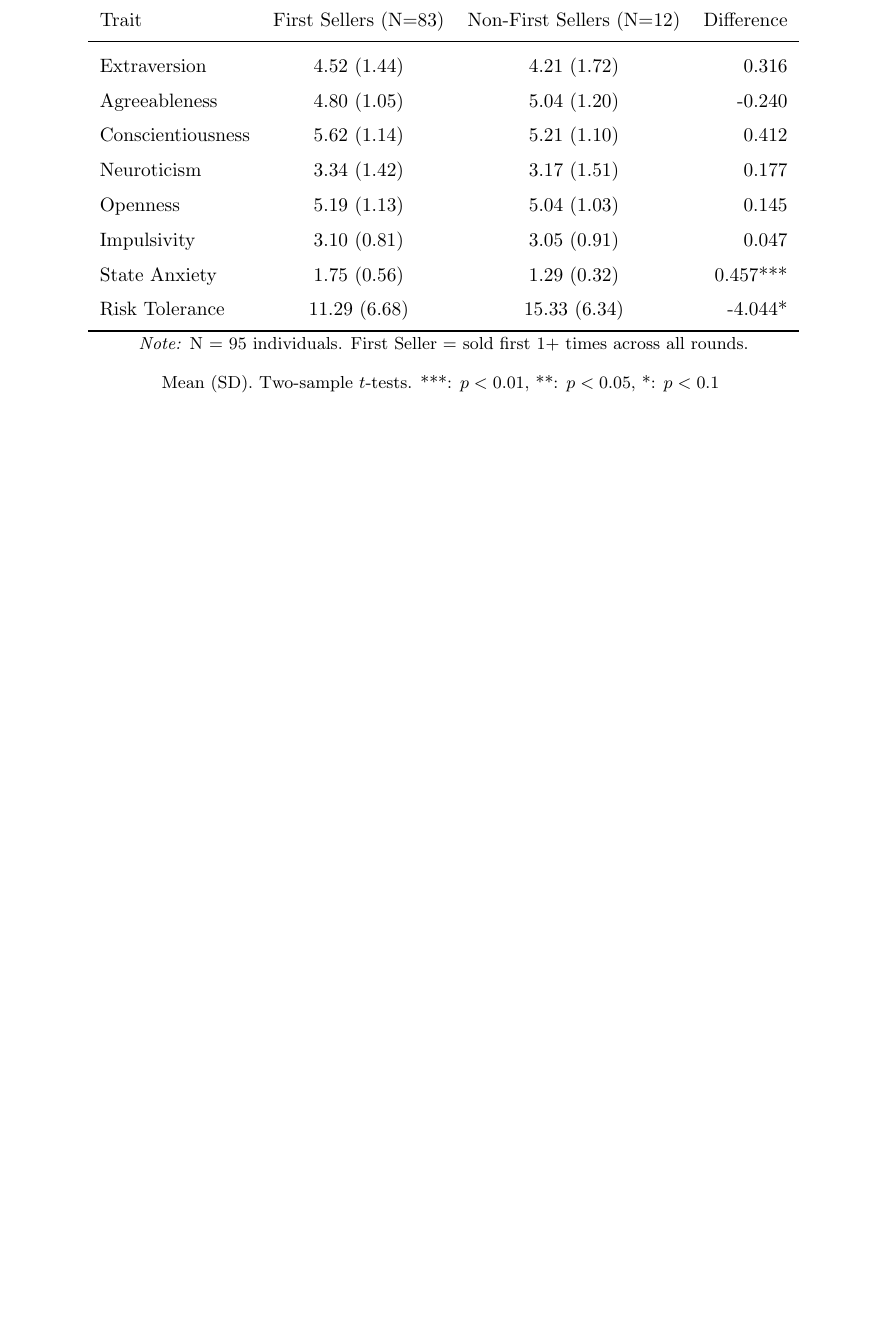
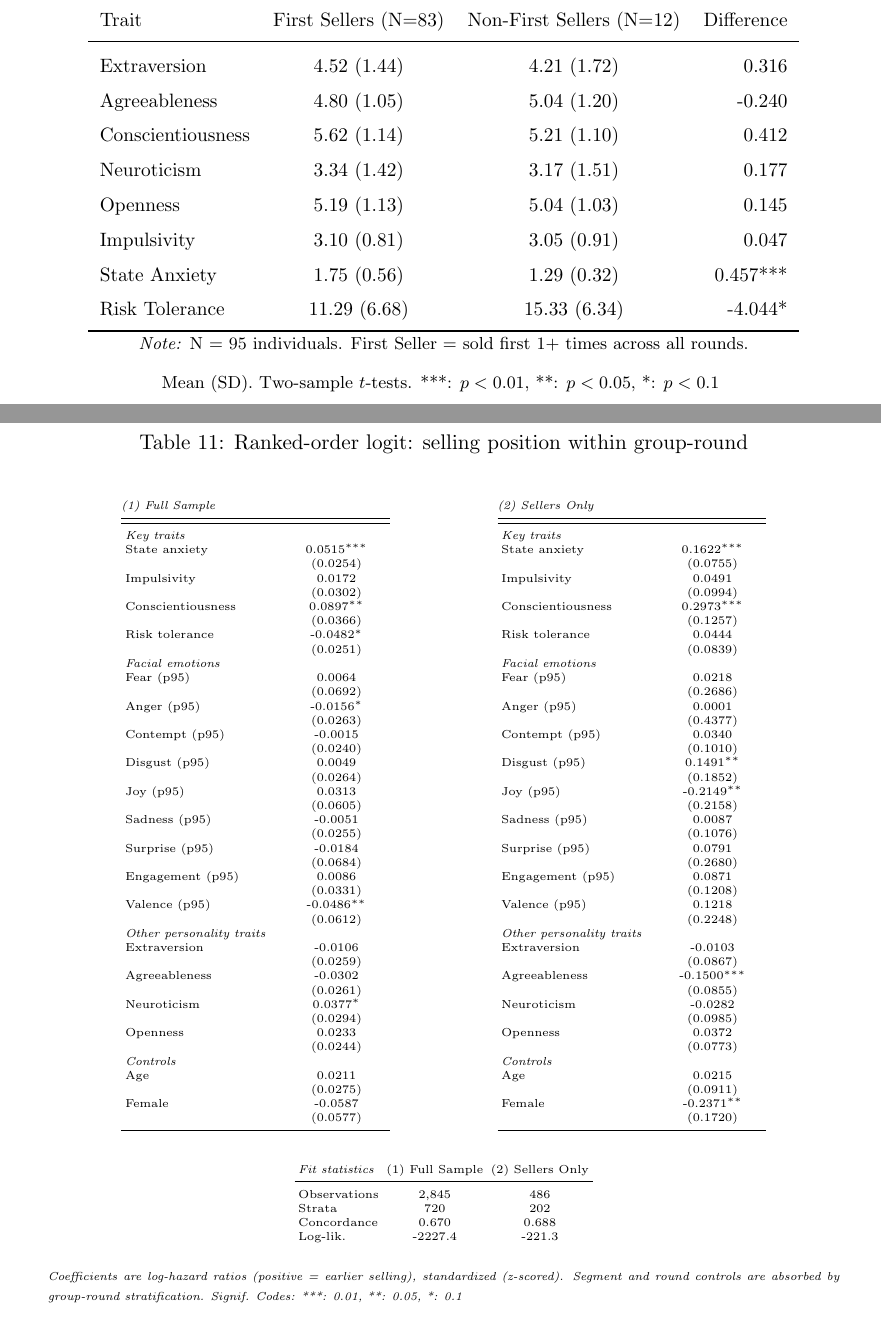
Before and after one commit to calebeynon/MarketRuns, a LaTeX document (analysis/paper/main.tex, which reads analysis/output/tables/ro_logit_selling_position.tex): part of page 29 of 39 before the commit and two parts of pages 29 and 30 of 40 after it, the two joined at a grey line, cut so that both start at the same text, the shorter picture padded with empty space. Compiled offline with pdfLaTeX.

Commit message:
Add ranked-order logit regression to appendix (#53)
- Implement ranked-order logit via stratified Cox PH (coxph with strata)
  mirroring the Table 4 ordinal logit specification
- Cluster standard errors at the player level for correct inference
- Two models: Full Sample (2,845 obs / 720 strata) and Sellers Only
  (486 obs / 202 strata, strata with <2 sellers dropped)
- Segment and round controls absorbed by group-round stratification
  (19 predictors instead of 23)
- Add LaTeX table output to analysis/output/tables/
- Add Appendix F (Ranked-Order Logit Robustness Check) to paper,
  rename old Appendix F (Instructions) to Appendix G
- Add 22 comprehensive data validation tests covering rank reversal,
  stratum construction, z-scoring, ground-truth spot checks, and
  cross-checks with ordinal logit
- Merge latest main branch changes (summary statistics table fix)

Co-Authored-By: Claude Opus 4.6 <noreply@anthropic.com>

```diff
--- /dev/null
+++ b/analysis/output/tables/ro_logit_selling_position.tex
@@ -0,0 +1,128 @@
+
+\begin{center}
+\begingroup
+\tiny
+\renewcommand{\arraystretch}{0.7}
+\setlength{\tabcolsep}{2pt}
+\begin{minipage}[t]{0.42\linewidth}
+\centering
+\begin{tabular}[t]{>{\raggedright\arraybackslash}p{2.8cm}>{\centering\arraybackslash}p{1.8cm}}
+\multicolumn{2}{@{}l}{\emph{(1) Full Sample}} \\
+   \midrule \midrule
+   \emph{Key traits} & \\
+   State anxiety            & 0.0515$^{***}$\\
+                            & (0.0254)\\
+   Impulsivity              & 0.0172\\
+                            & (0.0302)\\
+   Conscientiousness        & 0.0897$^{**}$\\
+                            & (0.0366)\\
+   Risk tolerance           & -0.0482$^{*}$\\
+                            & (0.0251)\\
+   \emph{Facial emotions} & \\
+   Fear (p95)               & 0.0064\\
+                            & (0.0692)\\
+   Anger (p95)              & -0.0156$^{*}$\\
+                            & (0.0263)\\
+   Contempt (p95)           & -0.0015\\
+                            & (0.0240)\\
+   Disgust (p95)            & 0.0049\\
+                            & (0.0264)\\
+   Joy (p95)                & 0.0313\\
+                            & (0.0605)\\
+   Sadness (p95)            & -0.0051\\
+                            & (0.0255)\\
+   Surprise (p95)           & -0.0184\\
+                            & (0.0684)\\
+   Engagement (p95)         & 0.0086\\
+                            & (0.0331)\\
+   Valence (p95)            & -0.0486$^{**}$\\
+                            & (0.0612)\\
+   \emph{Other personality traits} & \\
+   Extraversion             & -0.0106\\
+                            & (0.0259)\\
+   Agreeableness            & -0.0302\\
+                            & (0.0261)\\
+   Neuroticism              & 0.0377$^{*}$\\
+                            & (0.0294)\\
+   Openness                 & 0.0233\\
+                            & (0.0244)\\
+   \emph{Controls} & \\
+   Age                      & 0.0211\\
+                            & (0.0275)\\
+   Female                   & -0.0587\\
+                            & (0.0577)\\
+   \midrule
+\end{tabular}
+\end{minipage}%
+\hspace{1.5em}
+\begin{minipage}[t]{0.42\linewidth}
+\centering
+\begin{tabular}[t]{>{\raggedright\arraybackslash}p{2.8cm}>{\centering\arraybackslash}p{1.8cm}}
+\multicolumn{2}{@{}l}{\emph{(2) Sellers Only}} \\
+   \midrule \midrule
+   \emph{Key traits} & \\
+   State anxiety            & 0.1622$^{***}$\\
+                            & (0.0755)\\
+   Impulsivity              & 0.0491\\
+                            & (0.0994)\\
+   Conscientiousness        & 0.2973$^{***}$\\
+                            & (0.1257)\\
+   Risk tolerance           & 0.0444\\
+                            & (0.0839)\\
+   \emph{Facial emotions} & \\
+   Fear (p95)               & 0.0218\\
+                            & (0.2686)\\
+   Anger (p95)              & 0.0001\\
+                            & (0.4377)\\
+   Contempt (p95)           & 0.0340\\
+                            & (0.1010)\\
+   Disgust (p95)            & 0.1491$^{**}$\\
+                            & (0.1852)\\
+   Joy (p95)                & -0.2149$^{**}$\\
+                            & (0.2158)\\
+   Sadness (p95)            & 0.0087\\
+                            & (0.1076)\\
+   Surprise (p95)           & 0.0791\\
+                            & (0.2680)\\
+   Engagement (p95)         & 0.0871\\
+                            & (0.1208)\\
+   Valence (p95)            & 0.1218\\
+                            & (0.2248)\\
+   \emph{Other personality traits} & \\
+   Extraversion             & -0.0103\\
+                            & (0.0867)\\
+   Agreeableness            & -0.1500$^{***}$\\
+                            & (0.0855)\\
+   Neuroticism              & -0.0282\\
+                            & (0.0985)\\
+   Openness                 & 0.0372\\
+                            & (0.0773)\\
+   \emph{Controls} & \\
+   Age                      & 0.0215\\
+                            & (0.0911)\\
+   Female                   & -0.2371$^{**}$\\
+                            & (0.1720)\\
+   \midrule
+\end{tabular}
+\end{minipage}
+
+\vspace{0.1em}
+\begin{center}
+\begin{tabular}{lcc}
+   \emph{Fit statistics} & (1) Full Sample & (2) Sellers Only \\
+   \midrule
+   Observations & 2,845 & 486 \\
+   Strata & 720 & 202 \\
+   Concordance & 0.670 & 0.688 \\
+   Log-lik. & -2227.4 & -221.3 \\
+\end{tabular}
+\end{center}
+\vspace{0.1em}
+\begin{minipage}{0.95\linewidth}
+\tiny
+\emph{Coefficients are log-hazard ratios (positive = earlier selling), standardized (z-scored).}
+\emph{Segment and round controls are absorbed by group-round stratification.}
+\emph{Signif. Codes: ***: 0.01, **: 0.05, *: 0.1}
+\end{minipage}
+\endgroup
+\end{center}
--- a/analysis/paper/main.tex
+++ b/analysis/paper/main.tex
@@ -365,7 +365,18 @@ Herding.
 
 \newpage
 
-\section*{Appendix F. Instructions}
+\section*{Appendix F. Ranked-Order Logit Robustness Check}
+
+\begin{table}[H]
+  \centering
+  \caption{Ranked-order logit: selling position within group-round}
+  \label{tab:ro_logit_selling_position}
+  \input{ro_logit_selling_position}
+\end{table}
+
+\newpage
+
+\section*{Appendix G. Instructions}
 
 
 
```
Also changed, not shown: 2 other files.
